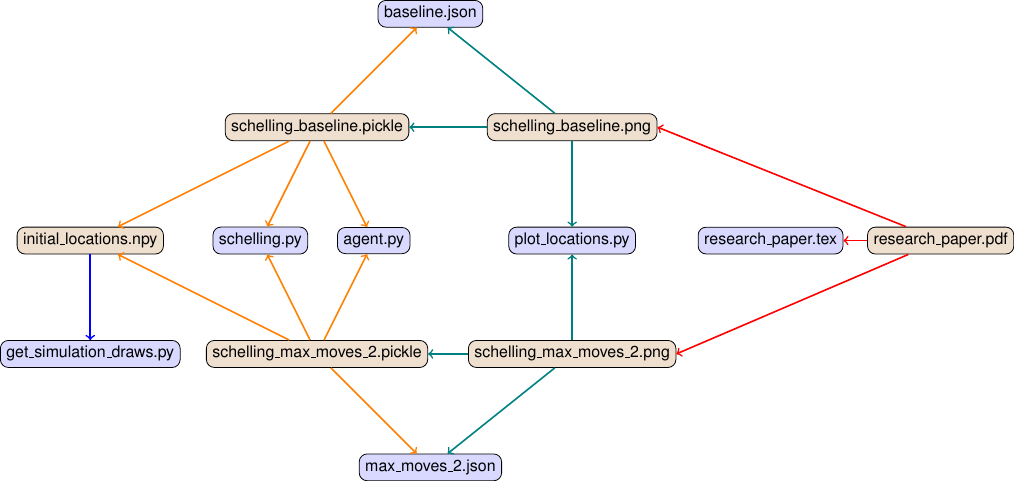
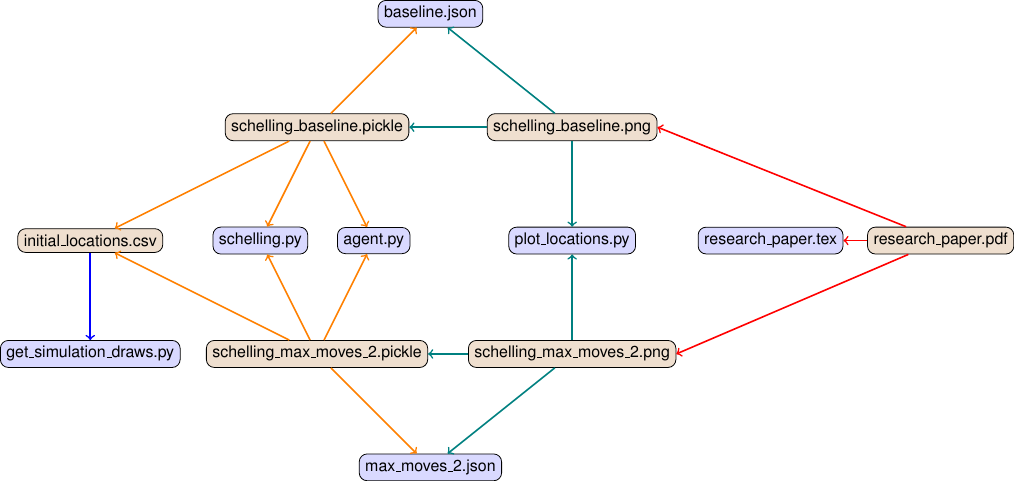
Before and after one commit to OpenSourceEconomics/econ-project-templates, a LaTeX figure (src/examples/schelling_dependencies.tex): the whole page. Compiled offline with pdfLaTeX.

Commit message:
Changed initial_locations format to csv.

```diff
--- a/src/examples/schelling_dependencies.tex
+++ b/src/examples/schelling_dependencies.tex
@@ -20,9 +20,9 @@
     {
         get\_simulation\_draws.py
     };
-    \node (initial_locations_npy) [shift={(-4, 0)}]
+    \node (initial_locations_csv) [shift={(-4, 0)}]
     {
-        initial\_locations.npy
+        initial\_locations.csv
     };
     \node (schelling_py) [fill=blue!15, shift={(-1, 0)}]
     {
@@ -68,12 +68,12 @@
     {
         research\_paper.pdf
     };
-    \draw[->, blue, thick] (initial_locations_npy) to (get_simulation_draws_py);
-    \draw[->, orange, thick] (schelling_baseline_pickle) to (initial_locations_npy);
+    \draw[->, blue, thick] (initial_locations_csv) to (get_simulation_draws_py);
+    \draw[->, orange, thick] (schelling_baseline_pickle) to (initial_locations_csv);
     \draw[->, orange, thick] (schelling_baseline_pickle) to (schelling_py);
     \draw[->, orange, thick] (schelling_baseline_pickle) to (agent_py);
     \draw[->, orange, thick] (schelling_baseline_pickle) to (baseline_json);
-    \draw[->, orange, thick] (schelling_max_moves_2_pickle) to (initial_locations_npy);
+    \draw[->, orange, thick] (schelling_max_moves_2_pickle) to (initial_locations_csv);
     \draw[->, orange, thick] (schelling_max_moves_2_pickle) to (schelling_py);
     \draw[->, orange, thick] (schelling_max_moves_2_pickle) to (agent_py);
     \draw[->, orange, thick] (schelling_max_moves_2_pickle) to (max_moves_2_json);
```
Also changed, not shown: src/examples/schelling_dependencies_data_mgmt.tex (+3 -3 lines), src/examples/schelling_dependencies_main.tex (+3 -3 lines), 1 other file.
